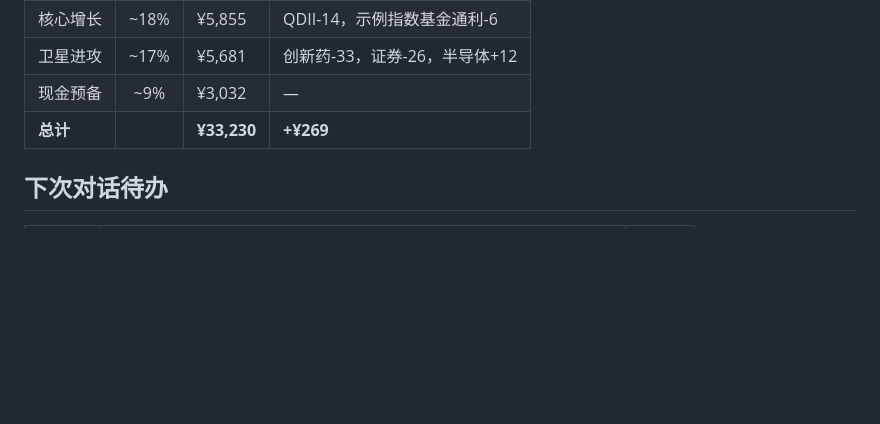
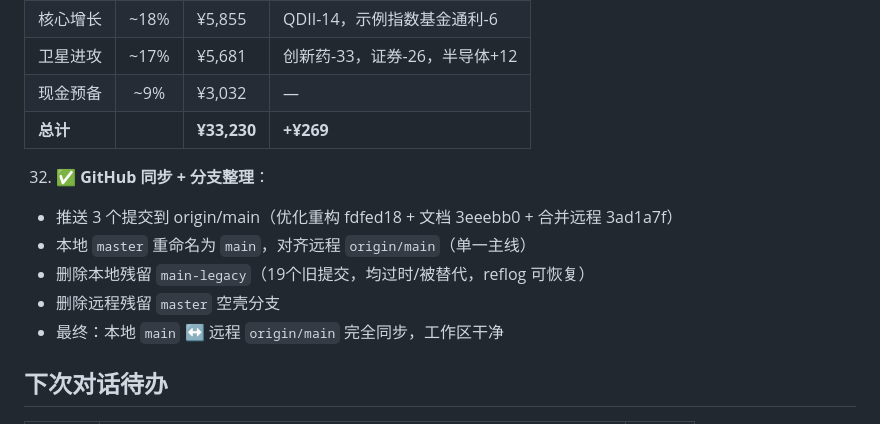
Before and after one commit to killian99cm/anchor-system, a Markdown page: 00-系统管理/会话检查点.md, the part around one of its changes. Drawn GitHub-style; blank space fills up the shorter version.

Commit message:
docs: 会话检查点记录 GitHub 同步与分支整理
- 记录 8/7 系统优化完整清单
- 记录 GitHub 推送（3提交）+ 分支整理（main/main-legacy/远程master）

```diff
--- a/00-系统管理/会话检查点.md
+++ b/00-系统管理/会话检查点.md
@@ -58,6 +58,13 @@
 | 现金预备 | ~9% | ¥3,032 | — |
 | **总计** | | **¥33,230** | **+¥269** |
 
+32. ✅ **GitHub 同步 + 分支整理**：
+  - 推送 3 个提交到 origin/main（优化重构 fdfed18 + 文档 3eeebb0 + 合并远程 3ad1a7f）
+  - 本地 `master` 重命名为 `main`，对齐远程 `origin/main`（单一主线）
+  - 删除本地残留 `main-legacy`（19个旧提交，均过时/被替代，reflog 可恢复）
+  - 删除远程残留 `master` 空壳分支
+  - 最终：本地 `main` ↔ 远程 `origin/main` 完全同步，工作区干净
+
 ## 下次对话待办
 
 | 优先级 | 事项 | 类型 |
```
Also changed, not shown: other parts of 00-系统管理/会话检查点.md (+1 -1 lines).
